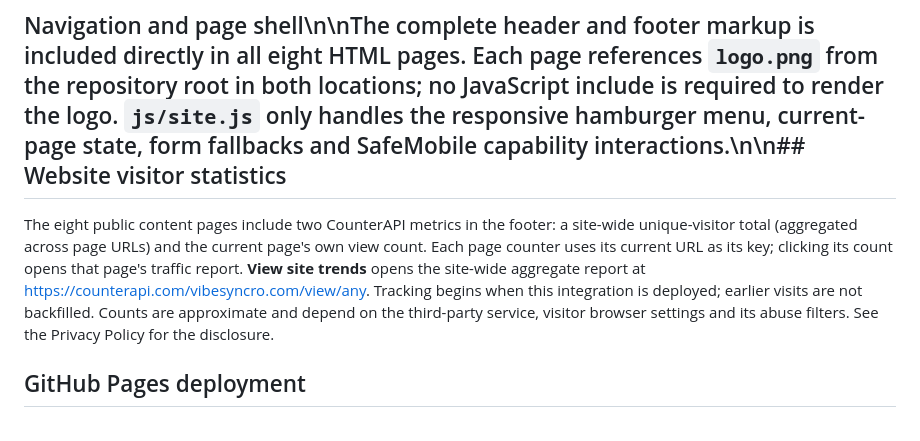
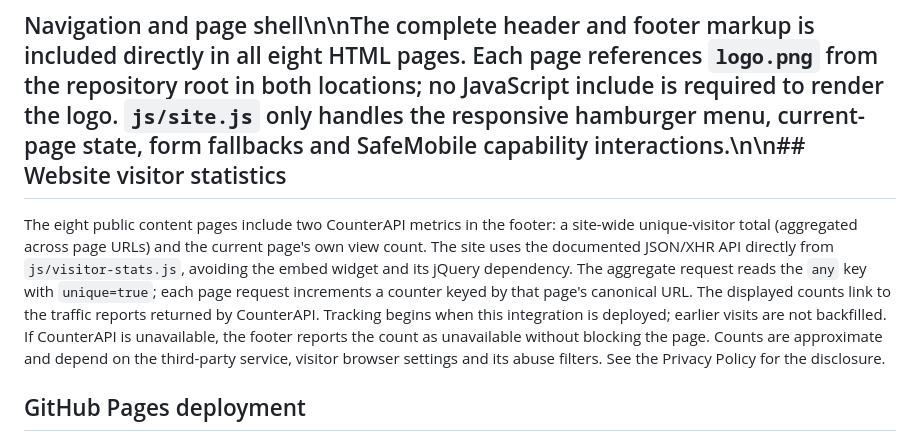
Before and after one commit to VibeSyncroTechnologies/Website, a Markdown page: README.md, the part around the change. GitHub-like rendering.

Commit message:
Document direct CounterAPI visitor statistics requests

```diff
--- a/README.md
+++ b/README.md
@@ -47,7 +47,7 @@ English, Hindi, Telugu, Tamil and Kannada UI dictionaries are currently shipped.
 
 ## Navigation and page shell\n\nThe complete header and footer markup is included directly in all eight HTML pages. Each page references `logo.png` from the repository root in both locations; no JavaScript include is required to render the logo. `js/site.js` only handles the responsive hamburger menu, current-page state, form fallbacks and SafeMobile capability interactions.\n\n## Website visitor statistics
 
-The eight public content pages include two CounterAPI metrics in the footer: a site-wide unique-visitor total (aggregated across page URLs) and the current page's own view count. Each page counter uses its current URL as its key; clicking its count opens that page's traffic report. **View site trends** opens the site-wide aggregate report at https://counterapi.com/vibesyncro.com/view/any. Tracking begins when this integration is deployed; earlier visits are not backfilled. Counts are approximate and depend on the third-party service, visitor browser settings and its abuse filters. See the Privacy Policy for the disclosure.
+The eight public content pages include two CounterAPI metrics in the footer: a site-wide unique-visitor total (aggregated across page URLs) and the current page's own view count. The site uses the documented JSON/XHR API directly from `js/visitor-stats.js`, avoiding the embed widget and its jQuery dependency. The aggregate request reads the `any` key with `unique=true`; each page request increments a counter keyed by that page's canonical URL. The displayed counts link to the traffic reports returned by CounterAPI. Tracking begins when this integration is deployed; earlier visits are not backfilled. If CounterAPI is unavailable, the footer reports the count as unavailable without blocking the page. Counts are approximate and depend on the third-party service, visitor browser settings and its abuse filters. See the Privacy Policy for the disclosure.
 
 ## GitHub Pages deployment
 
```
